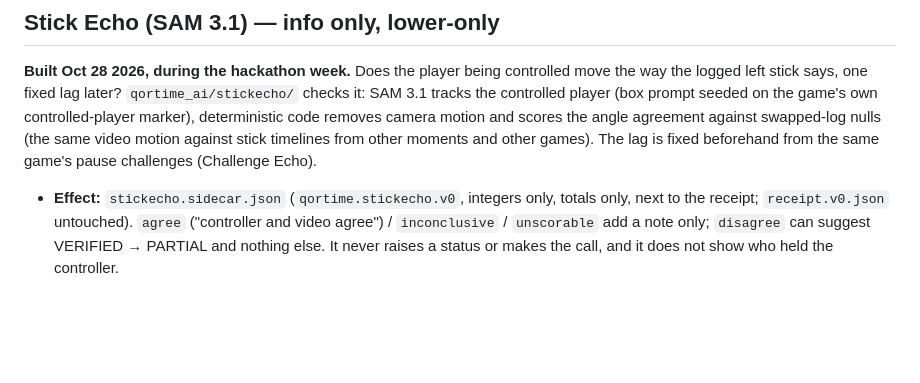
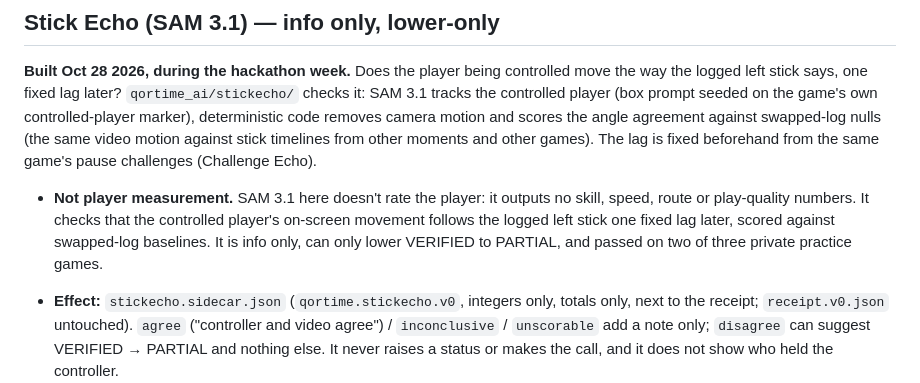
Before and after one commit to ConWan30/qortime-ai, a Markdown page: README.md, the part around the change. Drawn GitHub-style; blank space fills up the shorter version.

Commit message:
README: Stick Echo is not player measurement (one line; docs only, Oct 28 2026, in-window) (#21)

```diff
--- a/README.md
+++ b/README.md
@@ -308,6 +308,10 @@ seeded on the game's own controlled-player marker), deterministic code removes c
 agreement against swapped-log nulls (the same video motion against stick timelines from other moments and other
 games). The lag is fixed beforehand from the same game's pause challenges (Challenge Echo).
 
+- **Not player measurement.** SAM 3.1 here doesn't rate the player: it outputs no skill, speed, route or play-quality
+  numbers. It checks that the controlled player's on-screen movement follows the logged left stick one fixed lag later, scored
+  against swapped-log baselines. It is info only, can only lower VERIFIED to PARTIAL, and passed on two of three
+  private practice games.
 - **Effect:** `stickecho.sidecar.json` (`qortime.stickecho.v0`, integers only, totals only, next to the receipt;
   `receipt.v0.json` untouched). `agree` ("controller and video agree") / `inconclusive` / `unscorable` add a note
   only; `disagree` can suggest VERIFIED → PARTIAL and nothing else. It never raises a status or makes the call, and it
```
